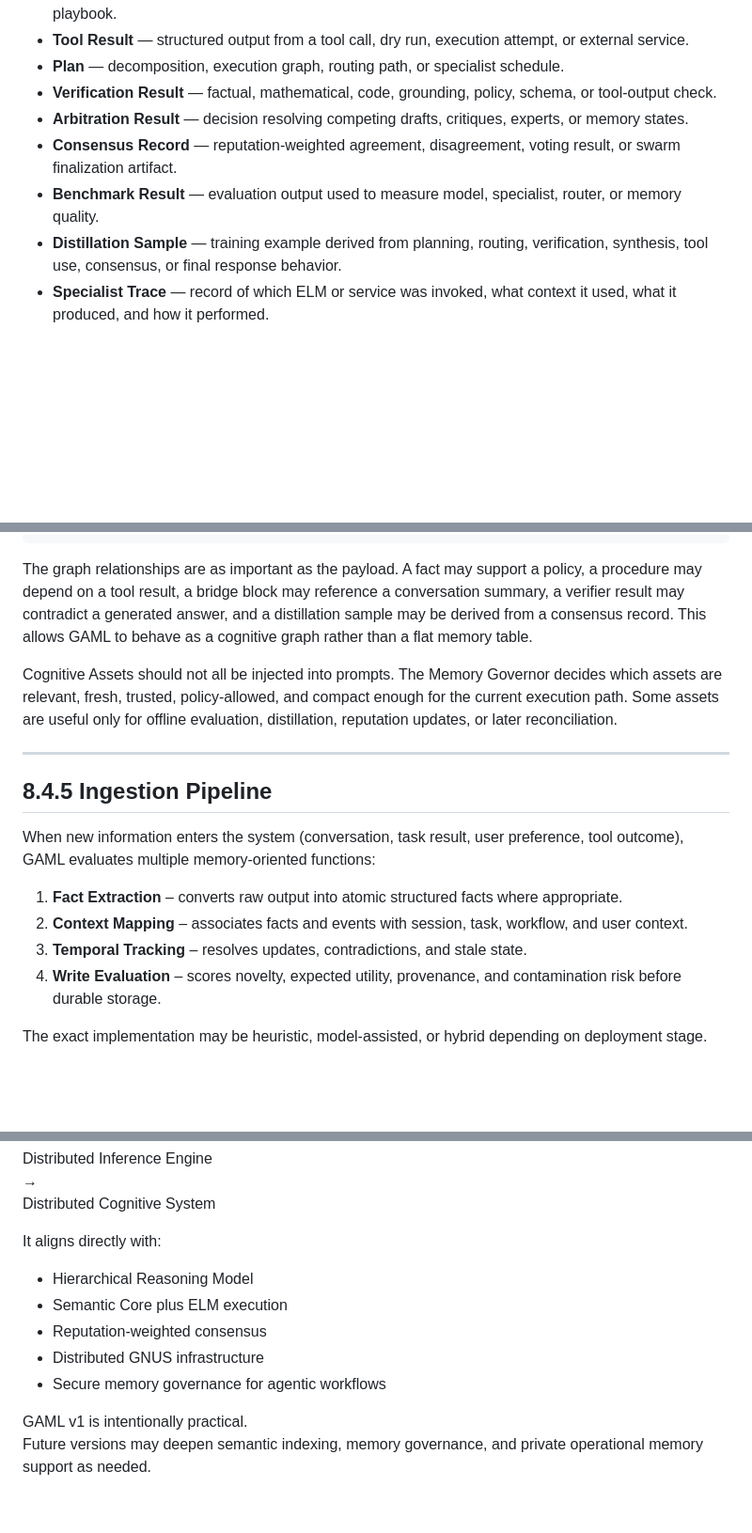
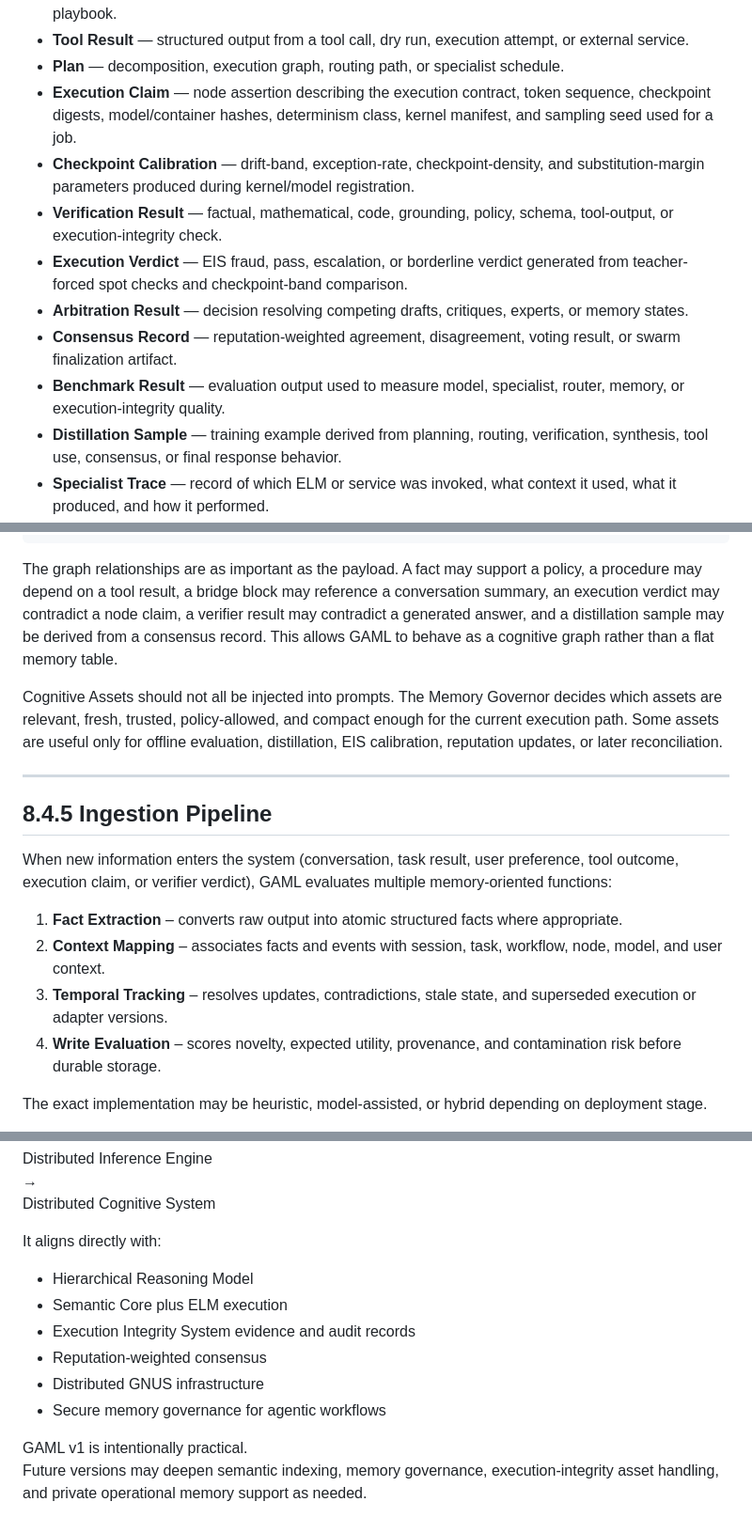
Before and after one commit to GeniusVentures/GeniusCognitiveSystem, a Markdown page: docs/architecture/agentic-memory-layer.md, 3 parts joined by grey strips. Shown at 94% size. GitHub-like rendering; blank space fills up the shorter version.

Commit message:
Cross-reference EIS assets in GAML

````diff
--- a/docs/architecture/agentic-memory-layer.md
+++ b/docs/architecture/agentic-memory-layer.md
@@ -89,10 +91,13 @@ Representative Cognitive Asset types include:
 * **Procedure** — reusable workflow, tool sequence, coding pattern, deployment step, or tenant playbook.
 * **Tool Result** — structured output from a tool call, dry run, execution attempt, or external service.
 * **Plan** — decomposition, execution graph, routing path, or specialist schedule.
-* **Verification Result** — factual, mathematical, code, grounding, policy, schema, or tool-output check.
+* **Execution Claim** — node assertion describing the execution contract, token sequence, checkpoint digests, model/container hashes, determinism class, kernel manifest, and sampling seed used for a job.
+* **Checkpoint Calibration** — drift-band, exception-rate, checkpoint-density, and substitution-margin parameters produced during kernel/model registration.
+* **Verification Result** — factual, mathematical, code, grounding, policy, schema, tool-output, or execution-integrity check.
+* **Execution Verdict** — EIS fraud, pass, escalation, or borderline verdict generated from teacher-forced spot checks and checkpoint-band comparison.
 * **Arbitration Result** — decision resolving competing drafts, critiques, experts, or memory states.
 * **Consensus Record** — reputation-weighted agreement, disagreement, voting result, or swarm finalization artifact.
-* **Benchmark Result** — evaluation output used to measure model, specialist, router, or memory quality.
+* **Benchmark Result** — evaluation output used to measure model, specialist, router, memory, or execution-integrity quality.
 * **Distillation Sample** — training example derived from planning, routing, verification, synthesis, tool use, consensus, or final response behavior.
 * **Specialist Trace** — record of which ELM or service was invoked, what context it used, what it produced, and how it performed.
 
@@ -123,19 +128,19 @@ CognitiveAsset {
 }
 ```
 
-The graph relationships are as important as the payload. A fact may support a policy, a procedure may depend on a tool result, a bridge block may reference a conversation summary, a verifier result may contradict a generated answer, and a distillation sample may be derived from a consensus record. This allows GAML to behave as a cognitive graph rather than a flat memory table.
+The graph relationships are as important as the payload. A fact may support a policy, a procedure may depend on a tool result, a bridge block may reference a conversation summary, an execution verdict may contradict a node claim, a verifier result may contradict a generated answer, and a distillation sample may be derived from a consensus record. This allows GAML to behave as a cognitive graph rather than a flat memory table.
 
-Cognitive Assets should not all be injected into prompts. The Memory Governor decides which assets are relevant, fresh, trusted, policy-allowed, and compact enough for the current execution path. Some assets are useful only for offline evaluation, distillation, reputation updates, or later reconciliation.
+Cognitive Assets should not all be injected into prompts. The Memory Governor decides which assets are relevant, fresh, trusted, policy-allowed, and compact enough for the current execution path. Some assets are useful only for offline evaluation, distillation, EIS calibration, reputation updates, or later reconciliation.
 
 ---
 
 ## **8.4.5 Ingestion Pipeline**
 
-When new information enters the system (conversation, task result, user preference, tool outcome), GAML evaluates multiple memory-oriented functions:
+When new information enters the system (conversation, task result, user preference, tool outcome, execution claim, or verifier verdict), GAML evaluates multiple memory-oriented functions:
 
 1. **Fact Extraction** – converts raw output into atomic structured facts where appropriate.
-2. **Context Mapping** – associates facts and events with session, task, workflow, and user context.
-3. **Temporal Tracking** – resolves updates, contradictions, and stale state.
+2. **Context Mapping** – associates facts and events with session, task, workflow, node, model, and user context.
+3. **Temporal Tracking** – resolves updates, contradictions, stale state, and superseded execution or adapter versions.
 4. **Write Evaluation** – scores novelty, expected utility, provenance, and contamination risk before durable storage.
 
 The exact implementation may be heuristic, model-assisted, or hybrid depending on deployment stage.
@@ -233,9 +243,10 @@ It aligns directly with:
 
 * Hierarchical Reasoning Model
 * Semantic Core plus ELM execution
+* Execution Integrity System evidence and audit records
 * Reputation-weighted consensus
 * Distributed GNUS infrastructure
 * Secure memory governance for agentic workflows
 
 GAML v1 is intentionally practical.
-Future versions may deepen semantic indexing, memory governance, and private operational memory support as needed.
+Future versions may deepen semantic indexing, memory governance, execution-integrity asset handling, and private operational memory support as needed.
````
Also changed, not shown: other parts of docs/architecture/agentic-memory-layer.md (+10 -3 lines).
